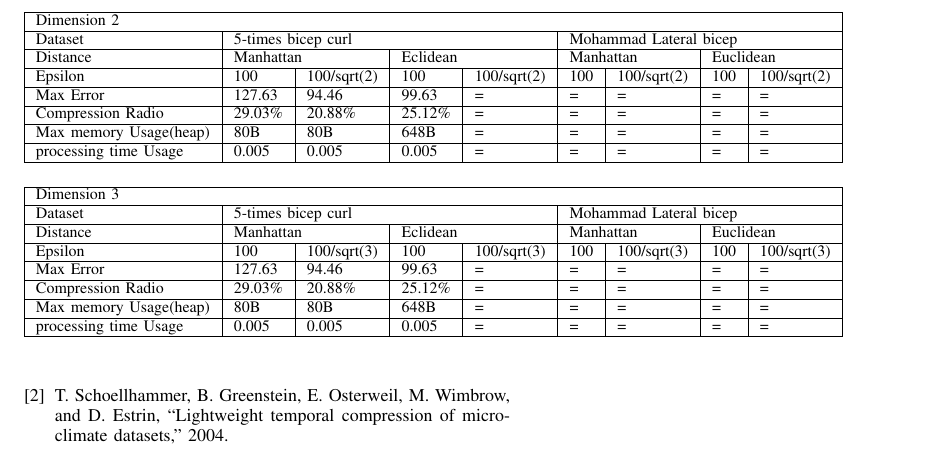
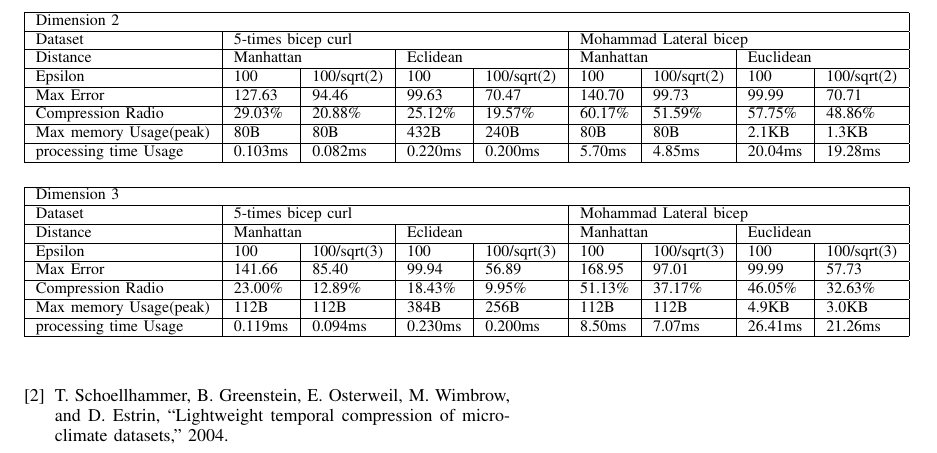
Before and after one commit to big-data-lab-team/paper-multidimensional-ltc, a LaTeX paper (paper.tex): part of page 4 of 4, cut so that both start at the same text. Compiled offline with pdfLaTeX.

Commit message:
fill tables for result

```diff
--- a/paper.tex
+++ b/paper.tex
@@ -281,10 +281,10 @@ Mohamad Lateral bicep data which include 41428, produced in proximate 14 minutes
     Dataset                & \multicolumn{4}{l|}{5-times bicep curl}                        & \multicolumn{4}{l|}{Mohammad Lateral bicep}                     \\ \hline
     Distance               & \multicolumn{2}{l|}{Manhattan} & \multicolumn{2}{l|}{Eclidean} & \multicolumn{2}{l|}{Manhattan} & \multicolumn{2}{l|}{Euclidean} \\ \hline
     Epsilon                & 100          & 100/sqrt(2)     & 100         & 100/sqrt(2)     & 100        & 100/sqrt(2)       & 100        & 100/sqrt(2)       \\ \hline
-    Max Error              & 127.63       & 94.46           & 99.63       & =               & =          & =                 & =          & =                 \\ \hline
-    Compression Radio      & 29.03\%      & 20.88\%         & 25.12\%     & =               & =          & =                 & =          & =                 \\ \hline
-    Max memory Usage(heap) & 80B          & 80B             & 648B        & =               & =          & =                 & =          & =                 \\ \hline
-    processing time Usage  & 0.005        & 0.005           & 0.005       & =               & =          & =                 & =          & =                 \\ \hline
+    Max Error              & 127.63       & 94.46           & 99.63       & 70.47           & 140.70     & 99.73             & 99.99      & 70.71             \\ \hline
+    Compression Radio      & 29.03\%      & 20.88\%         & 25.12\%     & 19.57\%         & 60.17\%    & 51.59\%           & 57.75\%    & 48.86\%           \\ \hline
+    Max memory Usage(peak) & 80B          & 80B             & 432B        & 240B            & 80B        & 80B               & 2.1KB      & 1.3KB             \\ \hline
+    processing time Usage  & 0.103ms      & 0.082ms         & 0.220ms     & 0.200ms         & 5.70ms     & 4.85ms            & 20.04ms    & 19.28ms           \\ \hline
     \end{tabular}
 \end{table}
 
@@ -295,10 +295,10 @@ Mohamad Lateral bicep data which include 41428, produced in proximate 14 minutes
     Dataset                & \multicolumn{4}{l|}{5-times bicep curl}                        & \multicolumn{4}{l|}{Mohammad Lateral bicep}                     \\ \hline
     Distance               & \multicolumn{2}{l|}{Manhattan} & \multicolumn{2}{l|}{Eclidean} & \multicolumn{2}{l|}{Manhattan} & \multicolumn{2}{l|}{Euclidean} \\ \hline
     Epsilon                & 100          & 100/sqrt(3)     & 100         & 100/sqrt(3)     & 100        & 100/sqrt(3)       & 100        & 100/sqrt(3)       \\ \hline
-    Max Error              & 127.63       & 94.46           & 99.63       & =               & =          & =                 & =          & =                 \\ \hline
-    Compression Radio      & 29.03\%      & 20.88\%         & 25.12\%     & =               & =          & =                 & =          & =                 \\ \hline
-    Max memory Usage(heap) & 80B          & 80B             & 648B        & =               & =          & =                 & =          & =                 \\ \hline
-    processing time Usage  & 0.005        & 0.005           & 0.005       & =               & =          & =                 & =          & =                 \\ \hline
+    Max Error              & 141.66       & 85.40           & 99.94       & 56.89           & 168.95     & 97.01             & 99.99      & 57.73             \\ \hline
+    Compression Radio      & 23.00\%      & 12.89\%         & 18.43\%     & 9.95\%          & 51.13\%    & 37.17\%           & 46.05\%    & 32.63\%           \\ \hline
+    Max memory Usage(peak) & 112B         & 112B            & 384B        & 256B            & 112B       & 112B              & 4.9KB      & 3.0KB             \\ \hline
+    processing time Usage  & 0.119ms      & 0.094ms         & 0.230ms     & 0.200ms         & 8.50ms     & 7.07ms            & 26.41ms    & 21.26ms           \\ \hline
     \end{tabular}
 \end{table}
 
```
